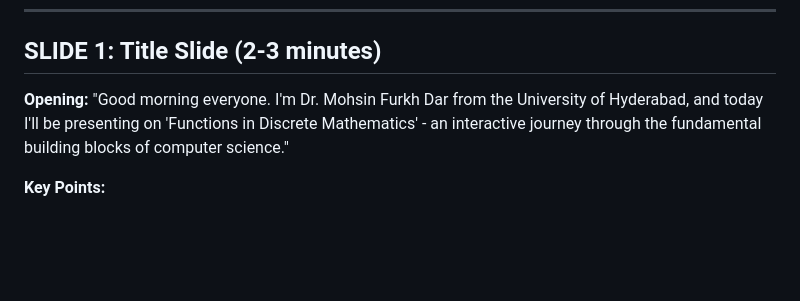
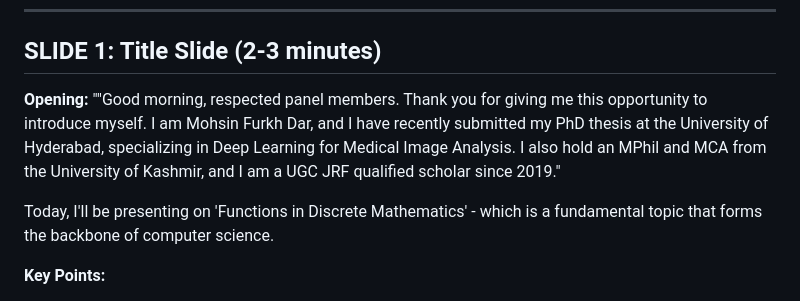
Before and after one commit to MohsinFurkh/demo_lecture, a Markdown page: presentation_script.md, the part around the change. Drawn GitHub-style; blank space fills up the shorter version.

```diff
--- a/presentation_script.md
+++ b/presentation_script.md
@@ -9,7 +9,10 @@
 ## SLIDE 1: Title Slide (2-3 minutes)
 
 **Opening:**
-"Good morning everyone. I'm Dr. Mohsin Furkh Dar from the University of Hyderabad, and today I'll be presenting on 'Functions in Discrete Mathematics' - an interactive journey through the fundamental building blocks of computer science."
+""Good morning, respected panel members. Thank you for giving me this opportunity to introduce myself.
+I am Mohsin Furkh Dar, and I have recently submitted my PhD thesis at the University of Hyderabad, specializing in Deep Learning for Medical Image Analysis. I also hold an MPhil and MCA from the University of Kashmir, and I am a UGC JRF qualified scholar since 2019."
+
+Today, I'll be presenting on 'Functions in Discrete Mathematics' - which is a fundamental topic that forms the backbone of computer science.
 
 **Key Points:**
 - "This presentation will cover core concepts and formal definitions that form the foundation of discrete mathematics"
```
